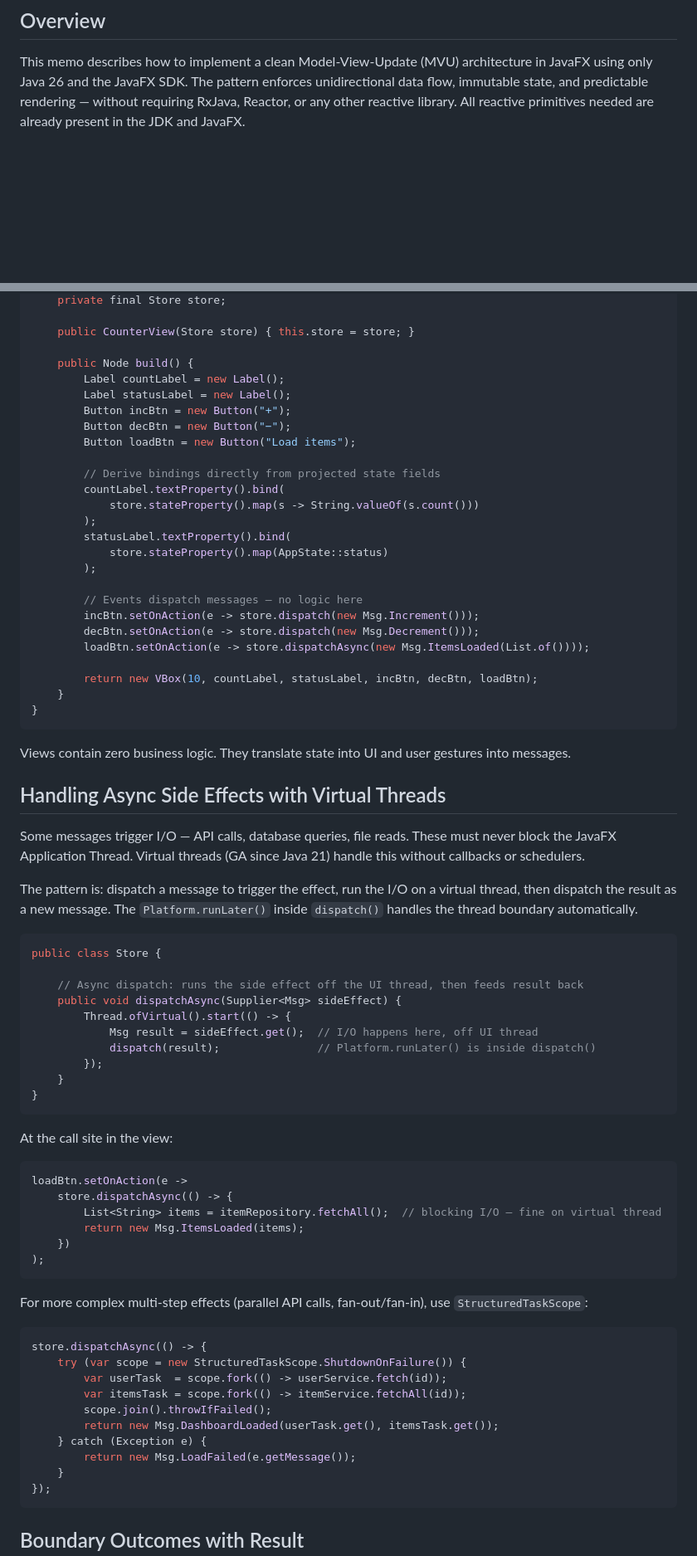
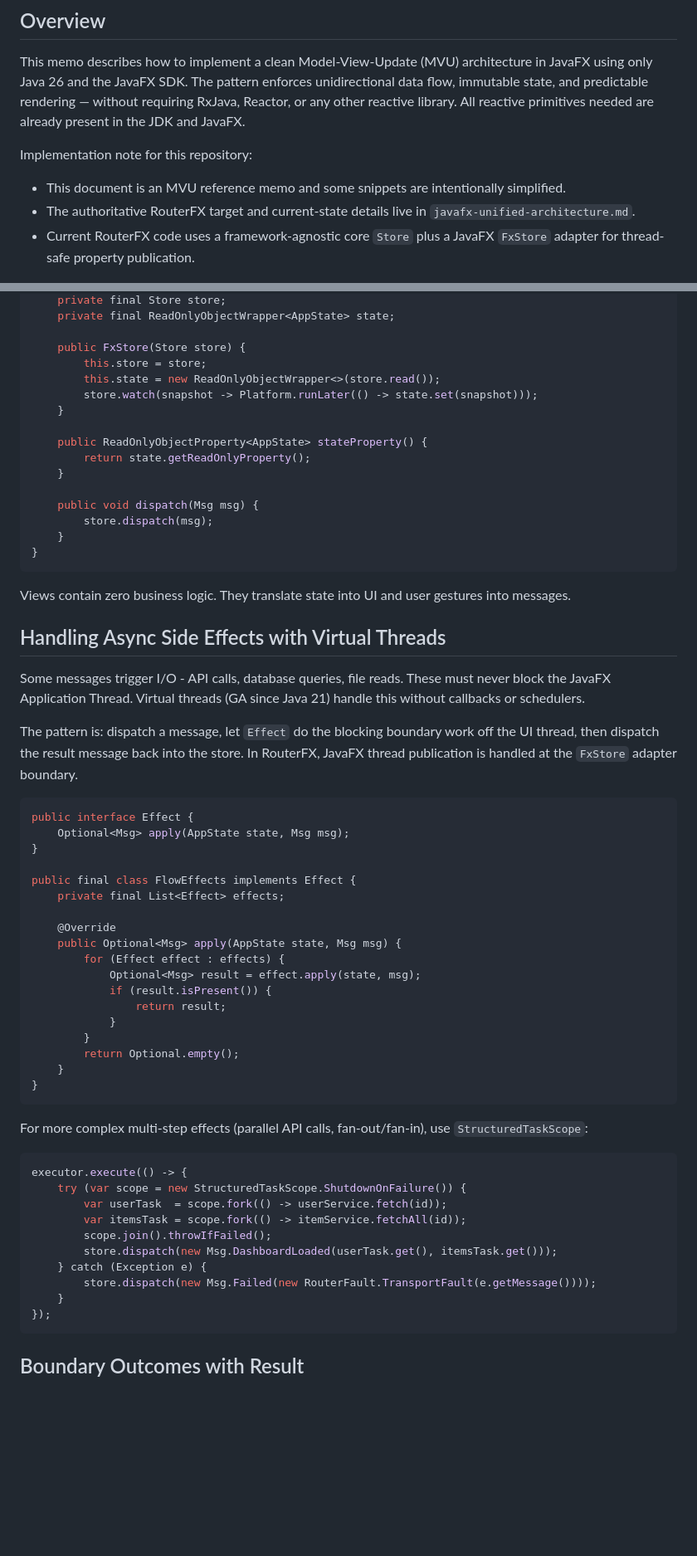
Before and after one commit to IdelsTak/routerfx, a Markdown page: docs/mvu-architecture.md, 2 parts joined by grey strips. Shown at 83% size. Drawn GitHub-style; blank space fills up the shorter version.

````diff
--- a/docs/mvu-architecture.md
+++ b/docs/mvu-architecture.md
@@ -9,6 +9,12 @@ Boundary outcome contract reference: [RouterFX Result Pattern at Boundaries](./r
 ## Overview
 
 This memo describes how to implement a clean Model-View-Update (MVU) architecture in JavaFX using only Java 26 and the JavaFX SDK. The pattern enforces unidirectional data flow, immutable state, and predictable rendering — without requiring RxJava, Reactor, or any other reactive library. All reactive primitives needed are already present in the JDK and JavaFX.
+
+Implementation note for this repository:
+
+- This document is an MVU reference memo and some snippets are intentionally simplified.
+- The authoritative RouterFX target and current-state details live in `javafx-unified-architecture.md`.
+- Current RouterFX code uses a framework-agnostic core `Store` plus a JavaFX `FxStore` adapter for thread-safe property publication.
 
 ![MVU Architecture — Unidirectional Data Flow](./mvu-architecture.png)
 
@@ -101,28 +127,18 @@ public class CounterView {
     private final Store store;
+    private final ReadOnlyObjectWrapper<AppState> state;
 
-    public CounterView(Store store) { this.store = store; }
+    public FxStore(Store store) {
+        this.store = store;
+        this.state = new ReadOnlyObjectWrapper<>(store.read());
+        store.watch(snapshot -> Platform.runLater(() -> state.set(snapshot)));
+    }
 
-    public Node build() {
-        Label countLabel = new Label();
-        Label statusLabel = new Label();
-        Button incBtn = new Button("+");
-        Button decBtn = new Button("−");
-        Button loadBtn = new Button("Load items");
+    public ReadOnlyObjectProperty<AppState> stateProperty() {
+        return state.getReadOnlyProperty();
+    }
 
-        // Derive bindings directly from projected state fields
-        countLabel.textProperty().bind(
-            store.stateProperty().map(s -> String.valueOf(s.count()))
-        );
-        statusLabel.textProperty().bind(
-            store.stateProperty().map(AppState::status)
-        );
-
-        // Events dispatch messages — no logic here
-        incBtn.setOnAction(e -> store.dispatch(new Msg.Increment()));
-        decBtn.setOnAction(e -> store.dispatch(new Msg.Decrement()));
-        loadBtn.setOnAction(e -> store.dispatchAsync(new Msg.ItemsLoaded(List.of())));
-
-        return new VBox(10, countLabel, statusLabel, incBtn, decBtn, loadBtn);
+    public void dispatch(Msg msg) {
+        store.dispatch(msg);
     }
 }
 ```
@@ -131,45 +147,42 @@ Views contain zero business logic. They translate state into UI and user gesture
 
 ## Handling Async Side Effects with Virtual Threads
 
-Some messages trigger I/O — API calls, database queries, file reads. These must never block the JavaFX Application Thread. Virtual threads (GA since Java 21) handle this without callbacks or schedulers.
+Some messages trigger I/O - API calls, database queries, file reads. These must never block the JavaFX Application Thread. Virtual threads (GA since Java 21) handle this without callbacks or schedulers.
 
-The pattern is: dispatch a message to trigger the effect, run the I/O on a virtual thread, then dispatch the result as a new message. The `Platform.runLater()` inside `dispatch()` handles the thread boundary automatically.
+The pattern is: dispatch a message, let `Effect` do the blocking boundary work off the UI thread, then dispatch the result message back into the store. In RouterFX, JavaFX thread publication is handled at the `FxStore` adapter boundary.
 
 ```java
-public class Store {
+public interface Effect {
+    Optional<Msg> apply(AppState state, Msg msg);
+}
 
-    // Async dispatch: runs the side effect off the UI thread, then feeds result back
-    public void dispatchAsync(Supplier<Msg> sideEffect) {
-        Thread.ofVirtual().start(() -> {
-            Msg result = sideEffect.get();  // I/O happens here, off UI thread
-            dispatch(result);               // Platform.runLater() is inside dispatch()
-        });
+public final class FlowEffects implements Effect {
+    private final List<Effect> effects;
+
+    @Override
+    public Optional<Msg> apply(AppState state, Msg msg) {
+        for (Effect effect : effects) {
+            Optional<Msg> result = effect.apply(state, msg);
+            if (result.isPresent()) {
+                return result;
+            }
+        }
+        return Optional.empty();
     }
 }
-```
-
-At the call site in the view:
-
-```java
-loadBtn.setOnAction(e ->
-    store.dispatchAsync(() -> {
-        List<String> items = itemRepository.fetchAll();  // blocking I/O — fine on virtual thread
-        return new Msg.ItemsLoaded(items);
-    })
-);
 ```
 
 For more complex multi-step effects (parallel API calls, fan-out/fan-in), use `StructuredTaskScope`:
 
 ```java
-store.dispatchAsync(() -> {
+executor.execute(() -> {
     try (var scope = new StructuredTaskScope.ShutdownOnFailure()) {
         var userTask  = scope.fork(() -> userService.fetch(id));
         var itemsTask = scope.fork(() -> itemService.fetchAll(id));
         scope.join().throwIfFailed();
-        return new Msg.DashboardLoaded(userTask.get(), itemsTask.get());
+        store.dispatch(new Msg.DashboardLoaded(userTask.get(), itemsTask.get()));
     } catch (Exception e) {
-        return new Msg.LoadFailed(e.getMessage());
+        store.dispatch(new Msg.Failed(new RouterFault.TransportFault(e.getMessage())));
     }
 });
 ```
````
Also changed, not shown: other parts of docs/mvu-architecture.md (+55 -36 lines), docs/javafx-unified-architecture.md (+16 -9 lines), docs/router-result-pattern.md (+2 -1 lines).
